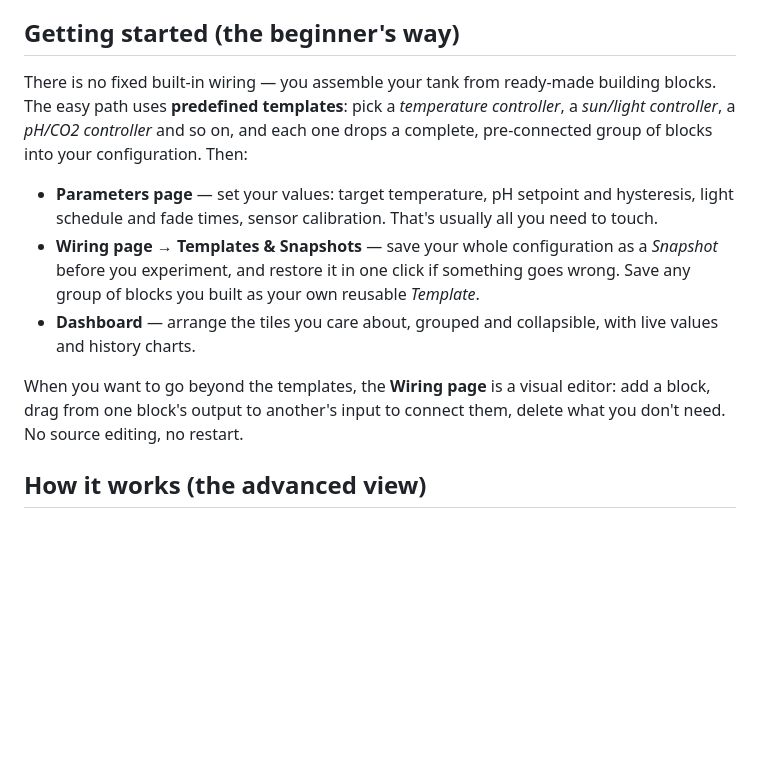
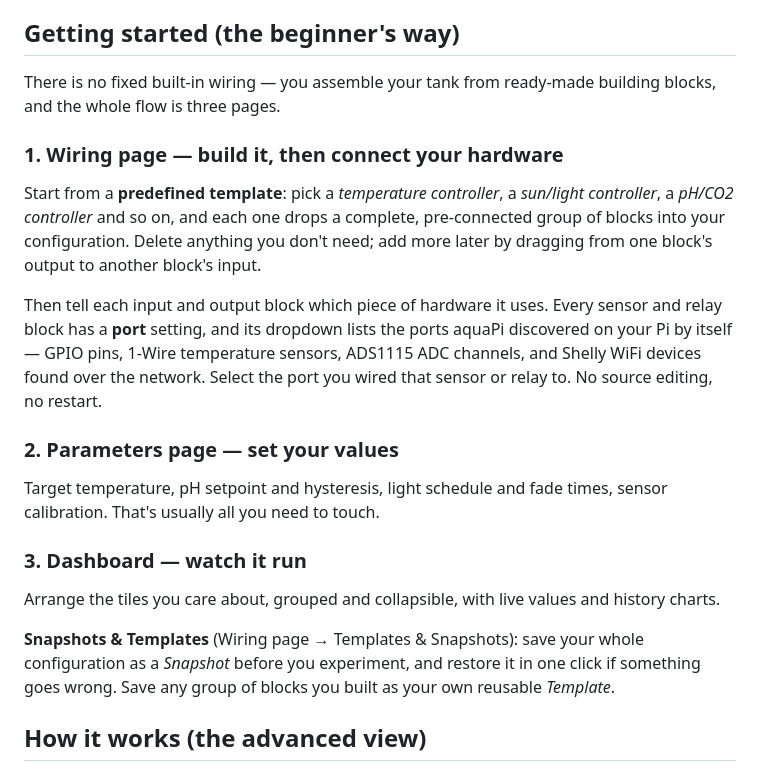
Before and after one commit to schwabix-1311/aquaPI, a Markdown page: README.md, the part around the change. GitHub-like rendering; blank space fills up the shorter version.

Commit message:
README: getting-started leads with Wiring, adds the port-assignment step
The beginner flow is now three numbered pages. Step 1 (Wiring) covers
both dropping in a predefined template and picking each block's
auto-discovered hardware port - the latter was missing entirely.
Step 2 is Parameters, step 3 the Dashboard; Snapshots/Templates moved
to a trailing note.

Co-Authored-By: Claude Sonnet 5 <noreply@anthropic.com>
Claude-Session: https://claude.ai/code/session_01GRhYQuxtuHdRru7mV3fjgA

```diff
--- a/README.md
+++ b/README.md
@@ -22,24 +22,37 @@ headless; you open the interface in a browser on your phone, tablet or PC.
 ## Getting started (the beginner's way)
 
 There is no fixed built-in wiring — you assemble your tank from ready-made
-building blocks. The easy path uses **predefined templates**: pick a
-*temperature controller*, a *sun/light controller*, a *pH/CO2 controller*
-and so on, and each one drops a complete, pre-connected group of blocks
-into your configuration. Then:
+building blocks, and the whole flow is three pages.
 
-- **Parameters page** — set your values: target temperature, pH setpoint
-  and hysteresis, light schedule and fade times, sensor calibration.
-  That's usually all you need to touch.
-- **Wiring page → Templates & Snapshots** — save your whole configuration
-  as a *Snapshot* before you experiment, and restore it in one click if
-  something goes wrong. Save any group of blocks you built as your own
-  reusable *Template*.
-- **Dashboard** — arrange the tiles you care about, grouped and
-  collapsible, with live values and history charts.
+### 1. Wiring page — build it, then connect your hardware
 
-When you want to go beyond the templates, the **Wiring page** is a visual
-editor: add a block, drag from one block's output to another's input to
-connect them, delete what you don't need. No source editing, no restart.
+Start from a **predefined template**: pick a *temperature controller*, a
+*sun/light controller*, a *pH/CO2 controller* and so on, and each one drops
+a complete, pre-connected group of blocks into your configuration. Delete
+anything you don't need; add more later by dragging from one block's output
+to another block's input.
+
+Then tell each input and output block which piece of hardware it uses.
+Every sensor and relay block has a **port** setting, and its dropdown lists
+the ports aquaPi discovered on your Pi by itself — GPIO pins, 1-Wire
+temperature sensors, ADS1115 ADC channels, and Shelly WiFi devices found
+over the network. Select the port you wired that sensor or relay to. No
+source editing, no restart.
+
+### 2. Parameters page — set your values
+
+Target temperature, pH setpoint and hysteresis, light schedule and fade
+times, sensor calibration. That's usually all you need to touch.
+
+### 3. Dashboard — watch it run
+
+Arrange the tiles you care about, grouped and collapsible, with live values
+and history charts.
+
+**Snapshots & Templates** (Wiring page → Templates & Snapshots): save your
+whole configuration as a *Snapshot* before you experiment, and restore it
+in one click if something goes wrong. Save any group of blocks you built as
+your own reusable *Template*.
 
 ## How it works (the advanced view)
 
```
